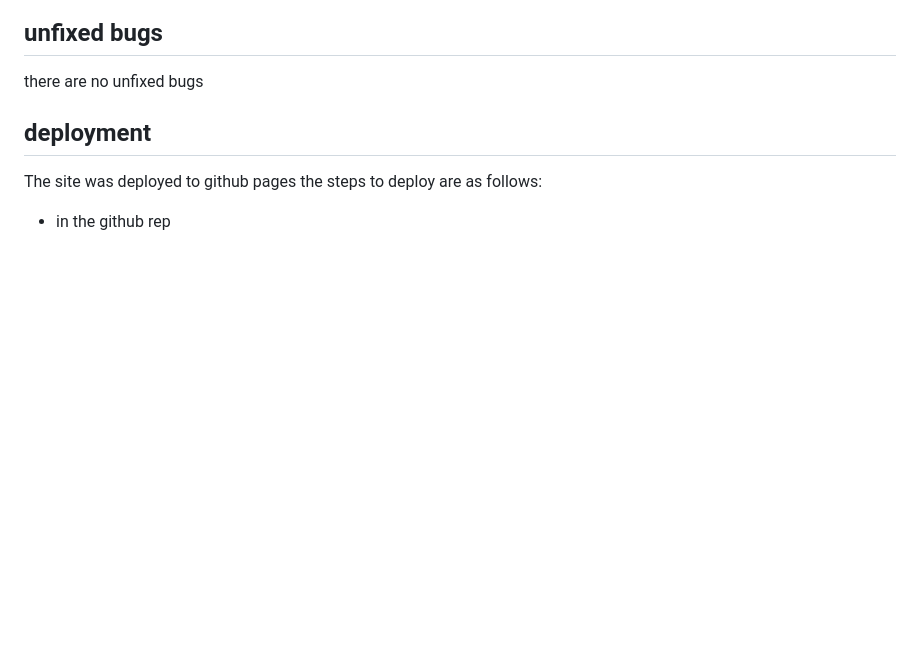
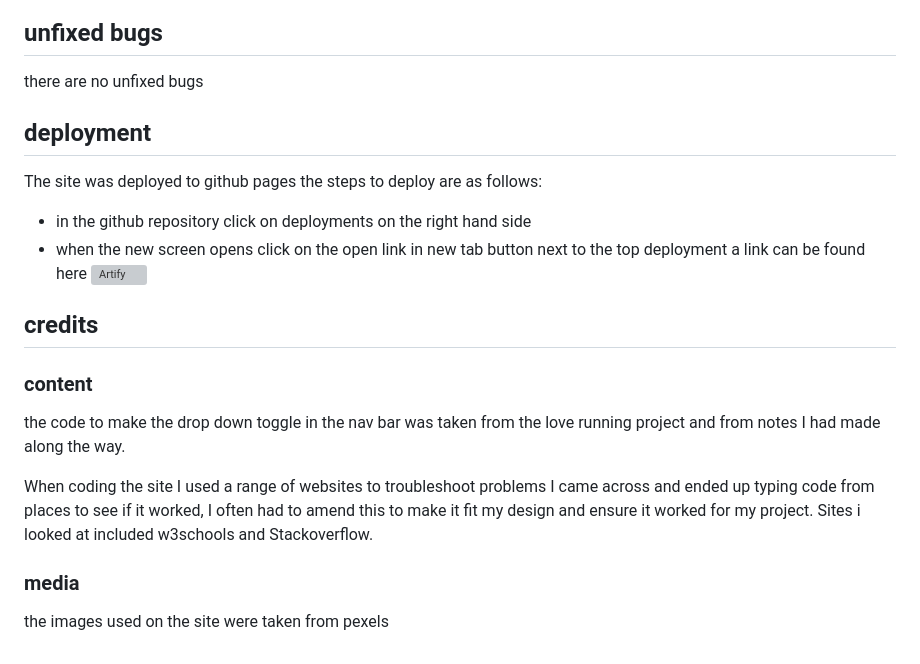
Before and after one commit to gjwilson20/Artify, a Markdown page: READMEARTIFY.md, the part around the change. Drawn GitHub-style; blank space fills up the shorter version; grey boxes are pictures that could not be loaded.

```diff
--- a/READMEARTIFY.md
+++ b/READMEARTIFY.md
@@ -72,4 +72,15 @@ there are no unfixed bugs
 ## deployment
 The site was deployed to github pages
 the steps to deploy are as follows:
-  - in the github rep
+  - in the github repository click on deployments on the right hand side
+  - when the new screen opens click on the open link in new tab button next to the top deployment
+a link can be found here ![Artify](https://gjwilson20.github.io/Artify/)
+
+## credits
+### content
+the code to make the drop down toggle in the nav bar was taken from the love running project and from notes I had made along the way.
+
+When coding the site I used a range of websites to troubleshoot problems I came across and ended up typing code from places to see if it worked, I often had to amend this to make it fit my design and ensure it worked for my project. Sites i looked at included w3schools and Stackoverflow.
+
+### media
+the images used on the site were taken from pexels
```
